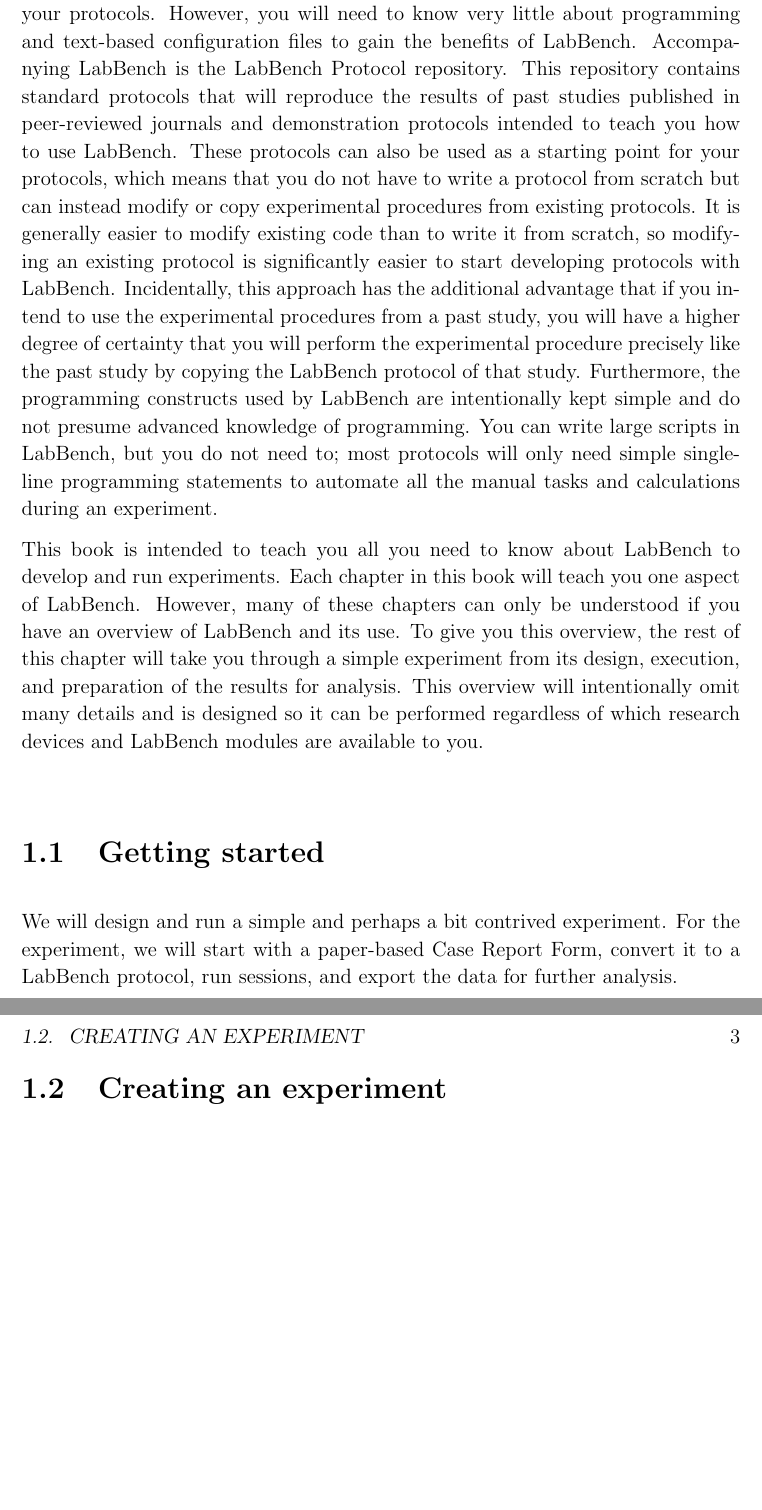
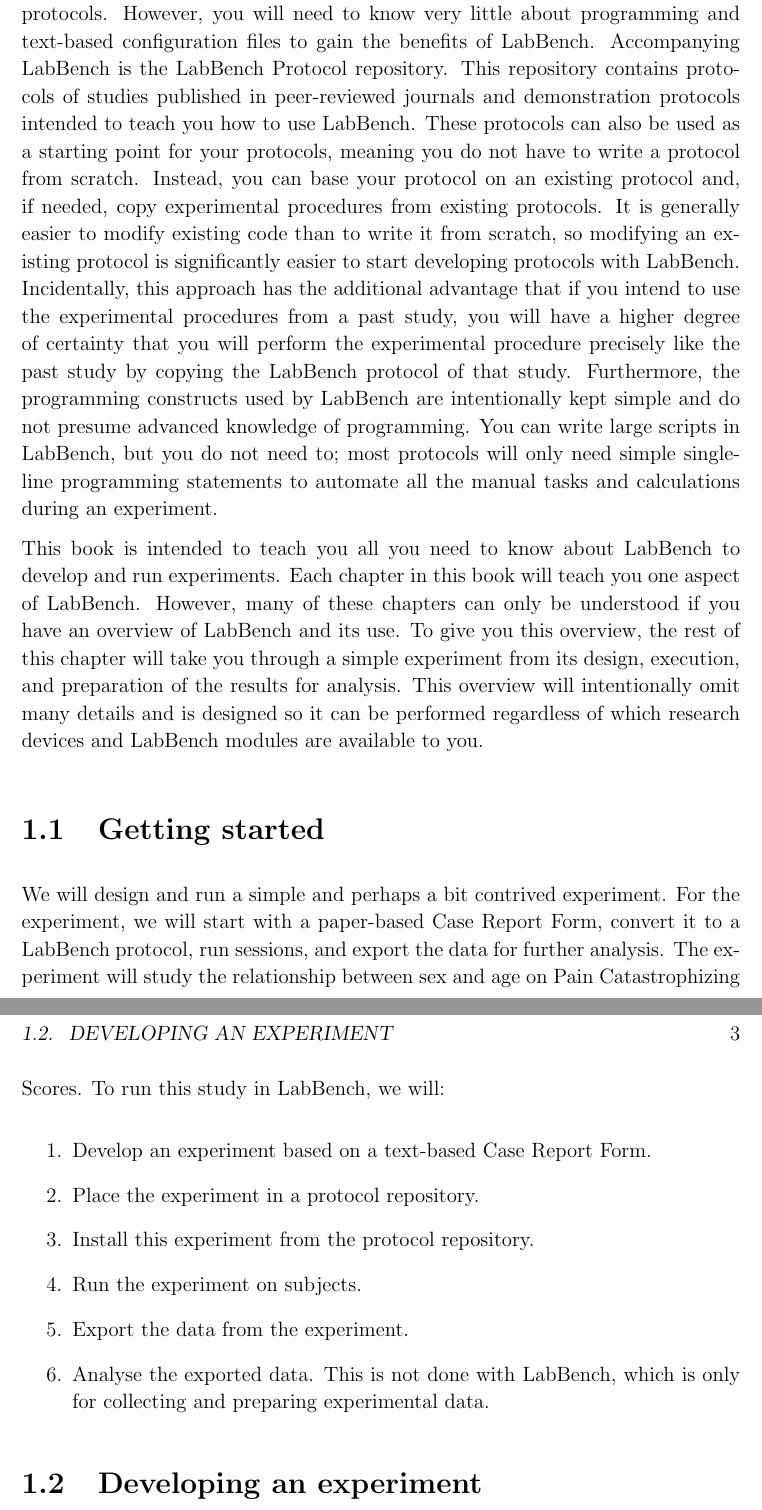
Before and after one commit to LabBench-Society/Manual, a LaTeX thesis (LabBench/LabBench.tex, which reads LabBench/tex/Introduction.tex): two parts of pages 10 and 11 of 44, joined at a grey line, cut so that both start at the same text, the shorter picture padded with empty space. Compiled offline with pdfLaTeX.

Commit message:
Update Introduction.tex

```diff
--- a/LabBench/tex/Introduction.tex
+++ b/LabBench/tex/Introduction.tex
@@ -5,13 +5,23 @@
 
 LabBench changes this by moving as much mental workload as possible from the experimental sessions to the planning stage of a study. This mental workload is moved by converting the text-based experimental protocol to a protocol format that can be executed by LabBench and providing scripting that can automate manual tasks and calculations. Consequently, with LabBench, you will do all planning, setup, and calculations before a session instead of just before or during it. The second advantage conveyed by executable protocols is that LabBench will only present the user interface required for running the experimental procedures. Finally, these procedures are presented as a series of sequential steps to the experimenter.
 
-Initially, LabBench may appear both very simple and highly complicated. Suppose your role is exclusively to run experimental sessions; then you will use LabBench Runner, which is likely to appear much more straightforward than any other research software previously used. In that case, you can be effective and productive after reading this introduction, and you do not need to proceed and read the rest of this book. However, suppose you need to design a protocol or analyze data. In that case, you will likely realize that LabBench can be complicated and has a learning curve. LabBench leans heavily on methods and tools developed within software engineering and technical science, which means that if you come from a non-technical background, the skills required for LabBench may initially seem alien and daunting. Fortunately, it is a steep learning curve. Yes, to gain the full benefits of LabBench, you will need to learn a bit of programming and move away from the confines and limitations of a graphical user interface for defining your protocols. However, you will need to know very little about programming and text-based configuration files to gain the benefits of LabBench. Accompanying LabBench is the LabBench Protocol repository. This repository contains standard protocols that will reproduce the results of past studies published in peer-reviewed journals and demonstration protocols intended to teach you how to use LabBench. These protocols can also be used as a starting point for your protocols, which means that you do not have to write a protocol from scratch but can instead modify or copy experimental procedures from existing protocols. It is generally easier to modify existing code than to write it from scratch, so modifying an existing protocol is significantly easier to start developing protocols with LabBench. Incidentally, this approach has the additional advantage that if you intend to use the experimental procedures from a past study, you will have a higher degree of certainty that you will perform the experimental procedure precisely like the past study by copying the LabBench protocol of that study. Furthermore, the programming constructs used by LabBench are intentionally kept simple and do not presume advanced knowledge of programming. You can write large scripts in LabBench, but you do not need to; most protocols will only need simple single-line programming statements to automate all the manual tasks and calculations during an experiment.
+Initially, LabBench may appear both very simple and highly complicated. Suppose your role is exclusively to run experimental sessions; then you will use LabBench Runner, which is likely to appear much more straightforward than any other research software previously used. In that case, you can be effective and productive after reading this introduction, and you do not need to proceed and read the rest of this book. However, suppose you need to design a protocol or analyze data. In that case, you will likely realize that LabBench can be complicated and has a learning curve. LabBench leans heavily on methods and tools developed within software engineering and technical science, which means that if you come from a non-technical background, the skills required for LabBench may initially seem alien and daunting. Fortunately, it is a steep learning curve. Yes, to gain the full benefits of LabBench, you will need to learn a bit of programming and move away from the confines and limitations of a graphical user interface for defining your protocols. However, you will need to know very little about programming and text-based configuration files to gain the benefits of LabBench. Accompanying LabBench is the LabBench Protocol repository. This repository contains protocols of studies published in peer-reviewed journals and demonstration protocols intended to teach you how to use LabBench. These protocols can also be used as a starting point for your protocols, meaning you do not have to write a protocol from scratch. Instead, you can base your protocol on an existing protocol and, if needed, copy experimental procedures from existing protocols. It is generally easier to modify existing code than to write it from scratch, so modifying an existing protocol is significantly easier to start developing protocols with LabBench. Incidentally, this approach has the additional advantage that if you intend to use the experimental procedures from a past study, you will have a higher degree of certainty that you will perform the experimental procedure precisely like the past study by copying the LabBench protocol of that study. Furthermore, the programming constructs used by LabBench are intentionally kept simple and do not presume advanced knowledge of programming. You can write large scripts in LabBench, but you do not need to; most protocols will only need simple single-line programming statements to automate all the manual tasks and calculations during an experiment.
 
 This book is intended to teach you all you need to know about LabBench to develop and run experiments. Each chapter in this book will teach you one aspect of LabBench. However, many of these chapters can only be understood if you have an overview of LabBench and its use. To give you this overview, the rest of this chapter will take you through a simple experiment from its design, execution, and preparation of the results for analysis. This overview will intentionally omit many details and is designed so it can be performed regardless of which research devices and LabBench modules are available to you.
 
 \section{Getting started}
 
-We will design and run a simple and perhaps a bit contrived experiment. For the experiment, we will start with a paper-based Case Report Form, convert it to a LabBench protocol, run sessions, and export the data for further analysis.
+We will design and run a simple and perhaps a bit contrived experiment. For the experiment, we will start with a paper-based Case Report Form, convert it to a LabBench protocol, run sessions, and export the data for further analysis. The experiment will study the relationship between sex and age on Pain Catastrophizing Scores. To run this study in LabBench, we will:
+
+\begin{enumerate}
+\item Develop an experiment based on a text-based Case Report Form.
+\item Place the experiment in a protocol repository.
+\item Install this experiment from the protocol repository.
+\item Run the experiment on subjects.
+\item Export the data from the experiment.
+\item Analyse the exported data. This is not done with LabBench, which is only for collecting and preparing experimental data.
+\end{enumerate}
+
+\section{Developing an experiment}
 
 
-\section{Creating an experiment}
```
Also changed, not shown: LabBench/tex/Introduction.tex (9 more changed lines).
